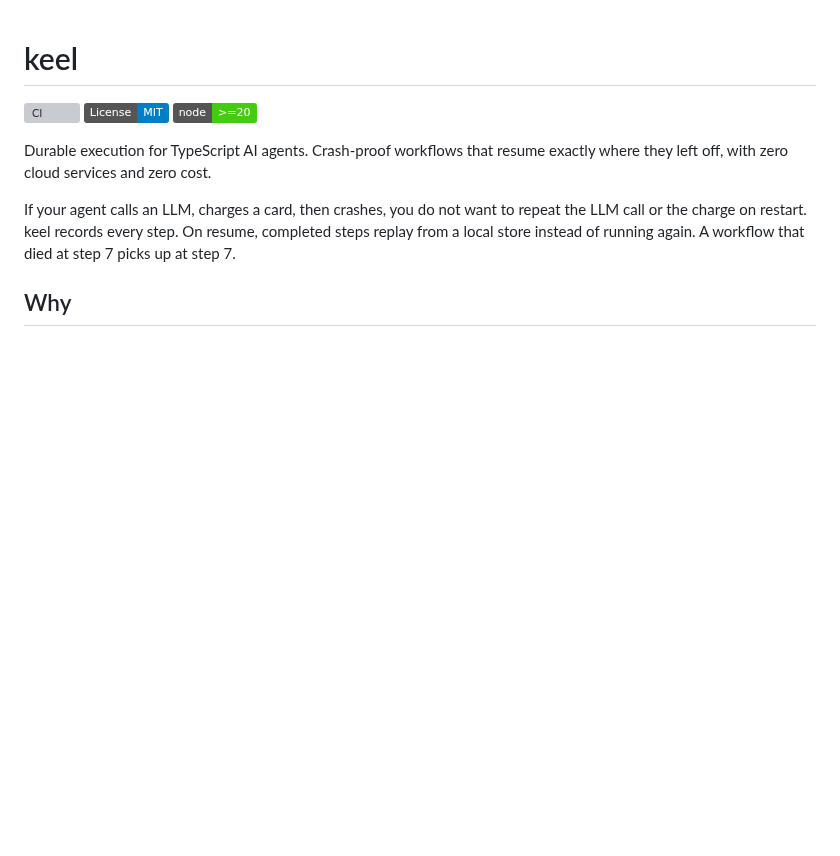
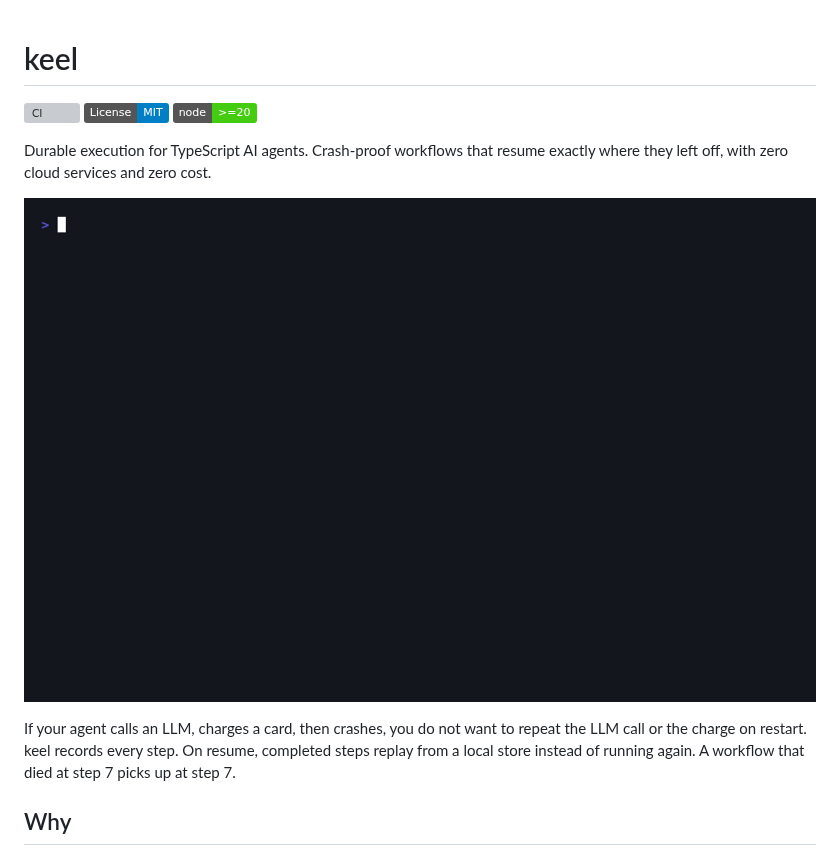
Before and after one commit to sudhanshu1402/keel, a Markdown page: README.md, the part around the change. Drawn GitHub-style; pictures changed too: demo/demo.gif (added); badges without logos; blank space fills up the shorter version; grey boxes are pictures that could not be loaded.

Commit message:
docs: add crash/resume demo GIF to README

```diff
--- a/README.md
+++ b/README.md
@@ -3,6 +3,8 @@
 [![CI](https://github.com/sudhanshu1402/keel/actions/workflows/ci.yml/badge.svg)](https://github.com/sudhanshu1402/keel/actions/workflows/ci.yml) [![License: MIT](https://img.shields.io/badge/License-MIT-blue.svg)](LICENSE) [![Node](https://img.shields.io/badge/node-%3E%3D20-brightgreen.svg)](https://nodejs.org)
 
 Durable execution for TypeScript AI agents. Crash-proof workflows that resume exactly where they left off, with zero cloud services and zero cost.
+
+![keel charges a card, crashes, then resumes and ships without charging again](demo/demo.gif)
 
 If your agent calls an LLM, charges a card, then crashes, you do not want to repeat the LLM call or the charge on restart. keel records every step. On resume, completed steps replay from a local store instead of running again. A workflow that died at step 7 picks up at step 7.
 
```
